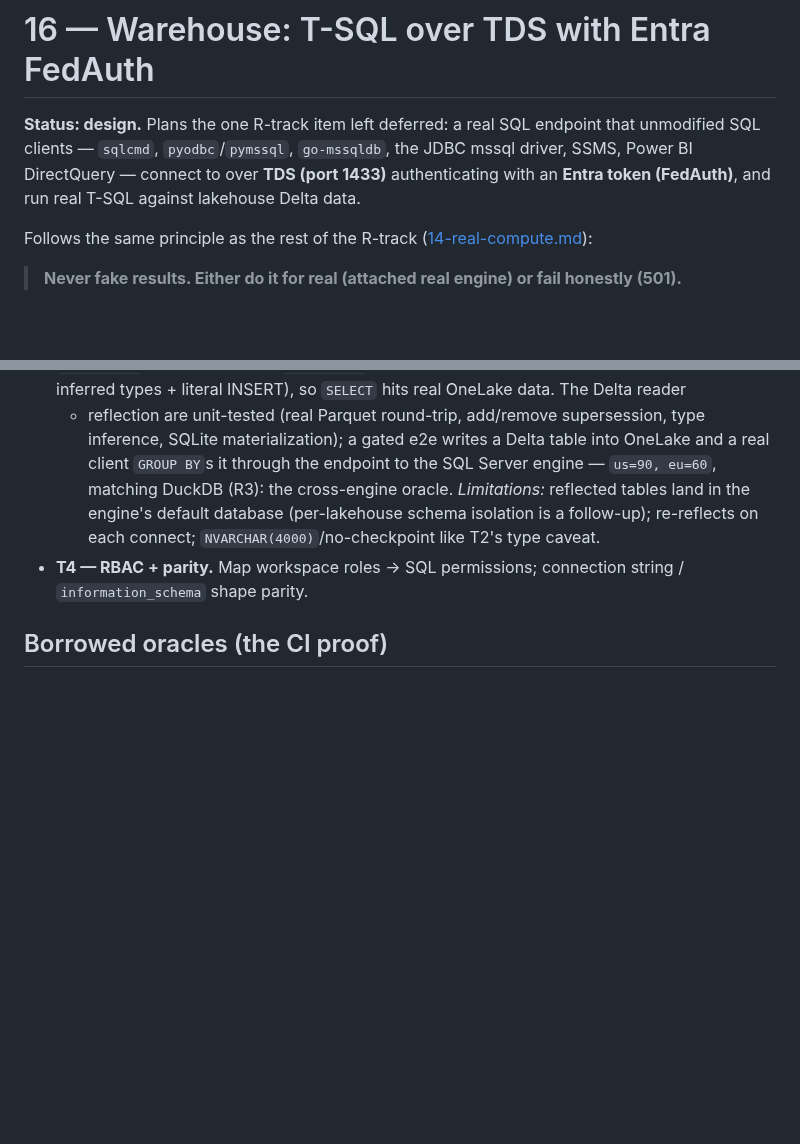
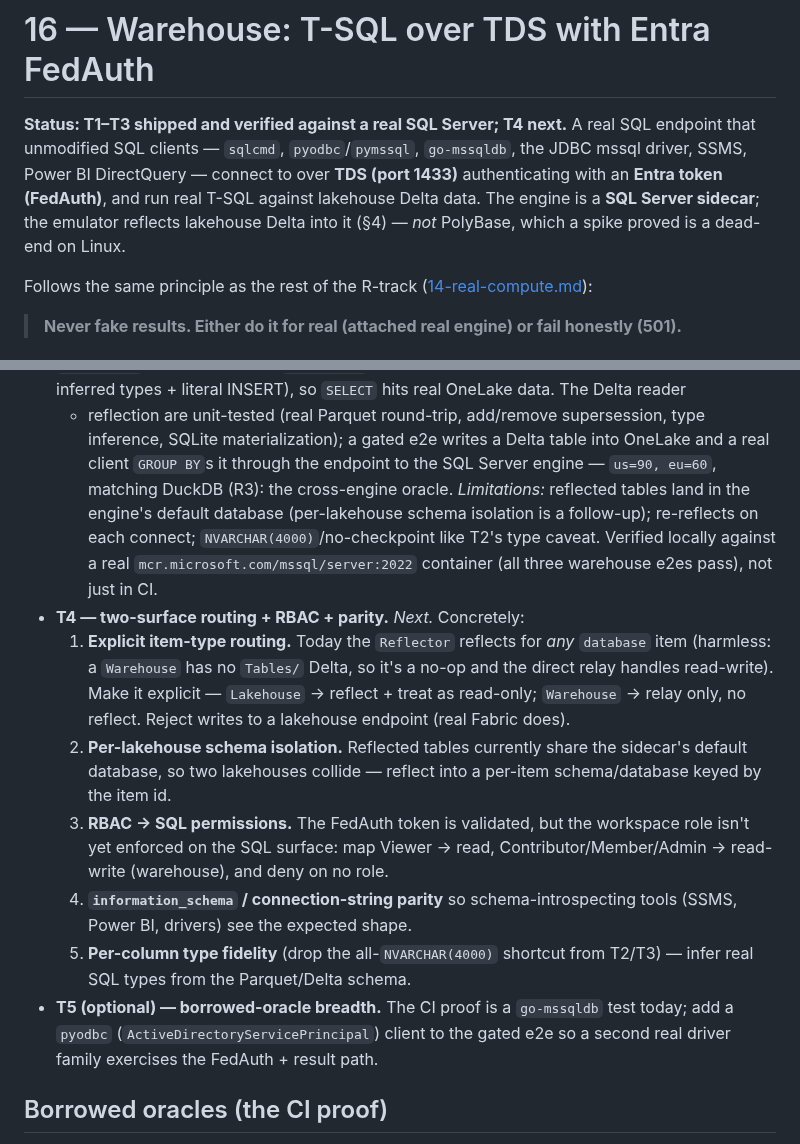
Before and after one commit to calvinchengx/fabric-emulator, a Markdown page: docs/16-warehouse-tds.md, 2 parts joined by grey strips. Drawn GitHub-style; blank space fills up the shorter version.

```diff
--- a/docs/16-warehouse-tds.md
+++ b/docs/16-warehouse-tds.md
@@ -1,10 +1,12 @@
 # 16 — Warehouse: T-SQL over TDS with Entra FedAuth
 
-**Status: design.** Plans the one R-track item left deferred: a real SQL
-endpoint that unmodified SQL clients — `sqlcmd`, `pyodbc`/`pymssql`,
+**Status: T1–T3 shipped and verified against a real SQL Server; T4 next.** A
+real SQL endpoint that unmodified SQL clients — `sqlcmd`, `pyodbc`/`pymssql`,
 `go-mssqldb`, the JDBC mssql driver, SSMS, Power BI DirectQuery — connect to
 over **TDS (port 1433)** authenticating with an **Entra token (FedAuth)**, and
-run real T-SQL against lakehouse Delta data.
+run real T-SQL against lakehouse Delta data. The engine is a **SQL Server
+sidecar**; the emulator reflects lakehouse Delta into it (§4) — *not* PolyBase,
+which a spike proved is a dead-end on Linux.
 
 Follows the same principle as the rest of the R-track
 ([14-real-compute.md](14-real-compute.md)):
@@ -150,8 +185,27 @@ endpoint semantics) that maps onto existing Delta data.
   cross-engine oracle. *Limitations:* reflected tables land in the engine's
   default database (per-lakehouse schema isolation is a follow-up); re-reflects
   on each connect; `NVARCHAR(4000)`/no-checkpoint like T2's type caveat.
-- **T4 — RBAC + parity.** Map workspace roles → SQL permissions; connection
-  string / `information_schema` shape parity.
+  Verified locally against a real `mcr.microsoft.com/mssql/server:2022`
+  container (all three warehouse e2es pass), not just in CI.
+- **T4 — two-surface routing + RBAC + parity.** *Next.* Concretely:
+  1. **Explicit item-type routing.** Today the `Reflector` reflects for *any*
+     `database` item (harmless: a `Warehouse` has no `Tables/` Delta, so it's a
+     no-op and the direct relay handles read-write). Make it explicit —
+     `Lakehouse` → reflect + treat as read-only; `Warehouse` → relay only, no
+     reflect. Reject writes to a lakehouse endpoint (real Fabric does).
+  2. **Per-lakehouse schema isolation.** Reflected tables currently share the
+     sidecar's default database, so two lakehouses collide — reflect into a
+     per-item schema/database keyed by the item id.
+  3. **RBAC → SQL permissions.** The FedAuth token is validated, but the
+     workspace role isn't yet enforced on the SQL surface: map Viewer → read,
+     Contributor/Member/Admin → read-write (warehouse), and deny on no role.
+  4. **`information_schema` / connection-string parity** so schema-introspecting
+     tools (SSMS, Power BI, drivers) see the expected shape.
+  5. **Per-column type fidelity** (drop the all-`NVARCHAR(4000)` shortcut from
+     T2/T3) — infer real SQL types from the Parquet/Delta schema.
+- **T5 (optional) — borrowed-oracle breadth.** The CI proof is a `go-mssqldb`
+  test today; add a `pyodbc` (`ActiveDirectoryServicePrincipal`) client to the
+  gated e2e so a second real driver family exercises the FedAuth + result path.
 
 ## Borrowed oracles (the CI proof)
 
```
Also changed, not shown: other parts of docs/16-warehouse-tds.md (+51 -18 lines), docs/13-roadmap.md (+16 -11 lines), docs/15-parity.md (+3 -1 lines).
